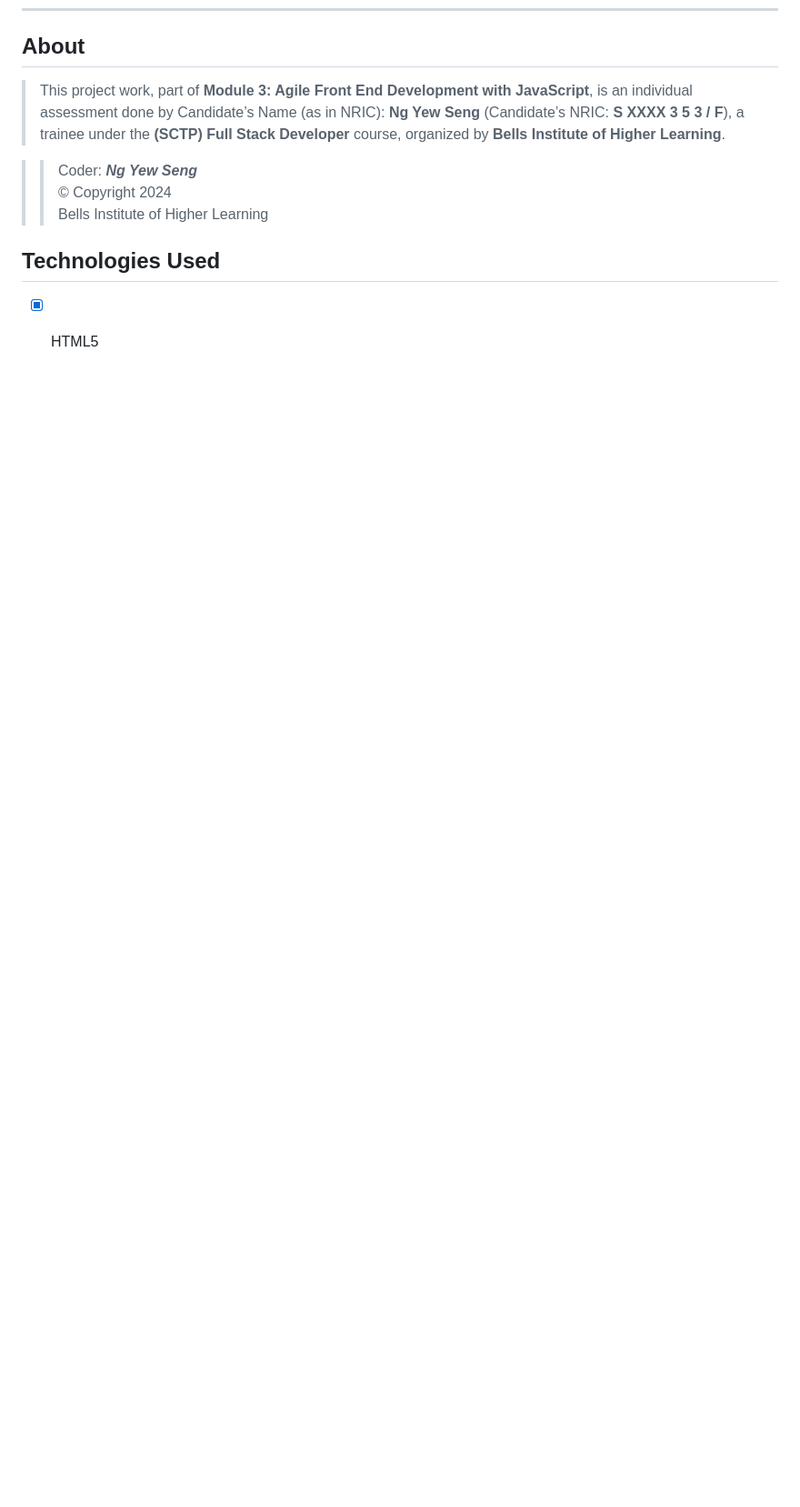
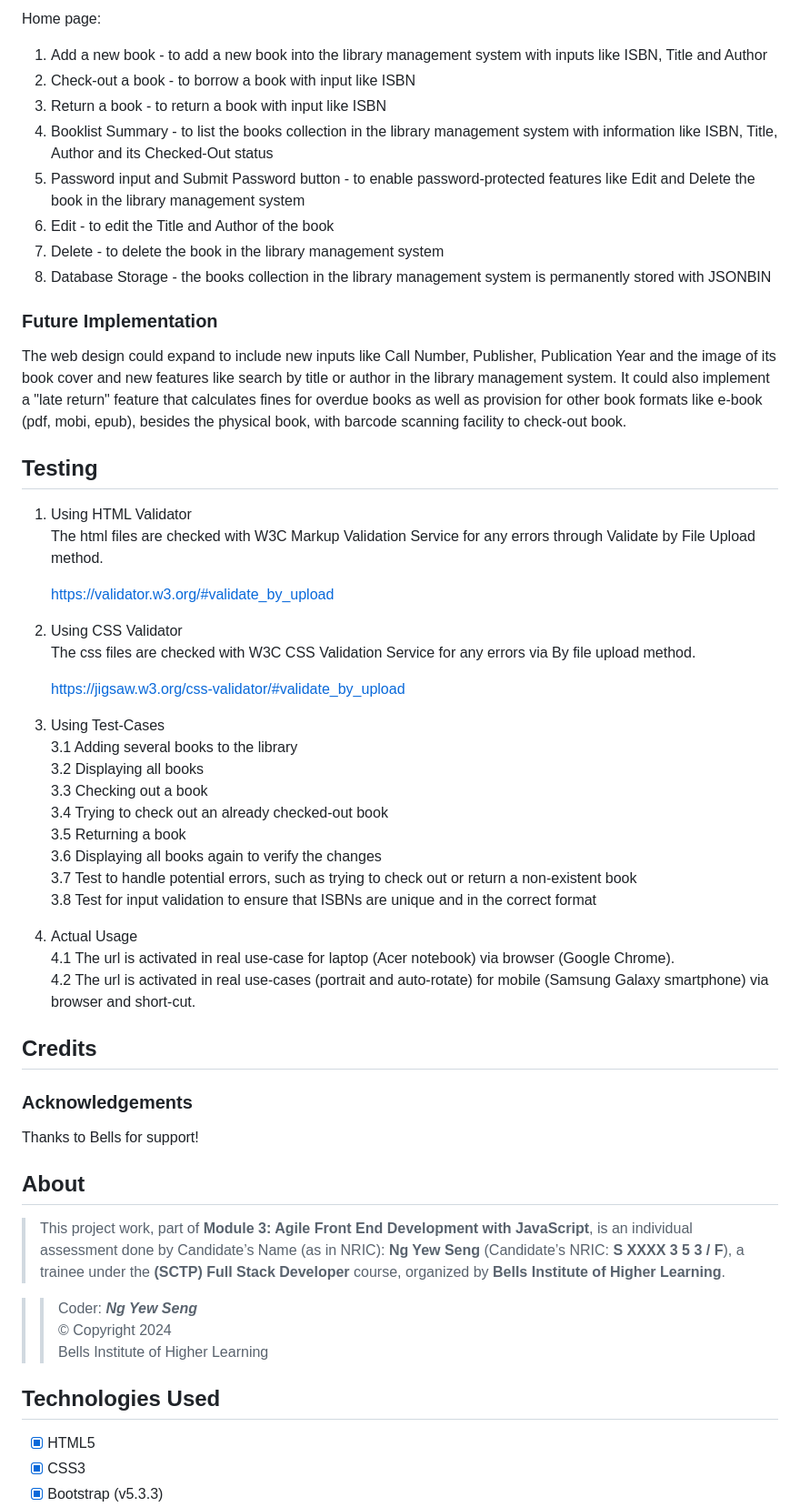
Before and after one commit to ngys9919/bells-test-2, a Markdown page: README.md, the part around the change printed below. Shown: that part at 91% size. GitHub-like rendering; blank space fills up the shorter version.

```diff
--- a/README.md
+++ b/README.md
@@ -72,3 +104,49 @@ The website provides an one-stop entry point to the library books available and
+Home page:
+1. Add a new book - to add a new book into the library management system with inputs like ISBN, Title and Author
+2. Check-out a book - to borrow a book with input like ISBN
+3. Return a book - to return a book with input like ISBN
+4. Booklist Summary - to list the books collection in the library management system with information like ISBN, Title, Author and its Checked-Out status
+5. Password input and Submit Password button - to enable password-protected features like Edit and Delete the book in the library management system
+6. Edit - to edit the Title and Author of the book
+7. Delete - to delete the book in the library management system
+8. Database Storage - the books collection in the library management system is permanently stored with JSONBIN
+
+<!-- Heading level 3 -->
+### Future Implementation
+The web design could expand to include new inputs like Call Number, Publisher, Publication Year and the image of its book cover and new features like search by title or author in the library management system. It could also implement a "late return" feature that calculates fines for overdue books as well as provision for other book formats like e-book (pdf, mobi, epub), besides the physical book, with barcode scanning facility to check-out book.
+
+<!-- Heading level 2 -->
+## Testing
+1. Using HTML Validator
+   The html files are checked with W3C Markup Validation Service for any errors through Validate by File Upload method.
+
+   https://validator.w3.org/#validate_by_upload
+
+2. Using CSS Validator
+   The css files are checked with W3C CSS Validation Service for any errors via By file upload method.
+
+   https://jigsaw.w3.org/css-validator/#validate_by_upload
+
+3. Using Test-Cases\
+   3.1 Adding several books to the library\
+   3.2 Displaying all books\
+   3.3 Checking out a book\
+   3.4 Trying to check out an already checked-out book\
+   3.5 Returning a book\
+   3.6 Displaying all books again to verify the changes\
+   3.7 Test to handle potential errors, such as trying to check out or return a non-existent book\
+   3.8 Test for input validation to ensure that ISBNs are unique and in the correct format
+
+4. Actual Usage
+   4.1 The url is activated in real use-case for laptop (Acer notebook) via browser (Google Chrome).
+   4.2 The url is activated in real use-cases (portrait and auto-rotate) for mobile (Samsung Galaxy smartphone) via browser and short-cut.
+
+<!-- Heading level 2 -->
+## Credits
+
+### Acknowledgements
+Thanks to Bells for support!
+
 <!-- Heading level 2 -->
 ## About
 > This project work, part of **Module 3: Agile Front End Development with JavaScript**,
```
Also changed, not shown: other parts of README.md (+51 -4 lines), img/index-1.png (added), img/index-2.png (added).
